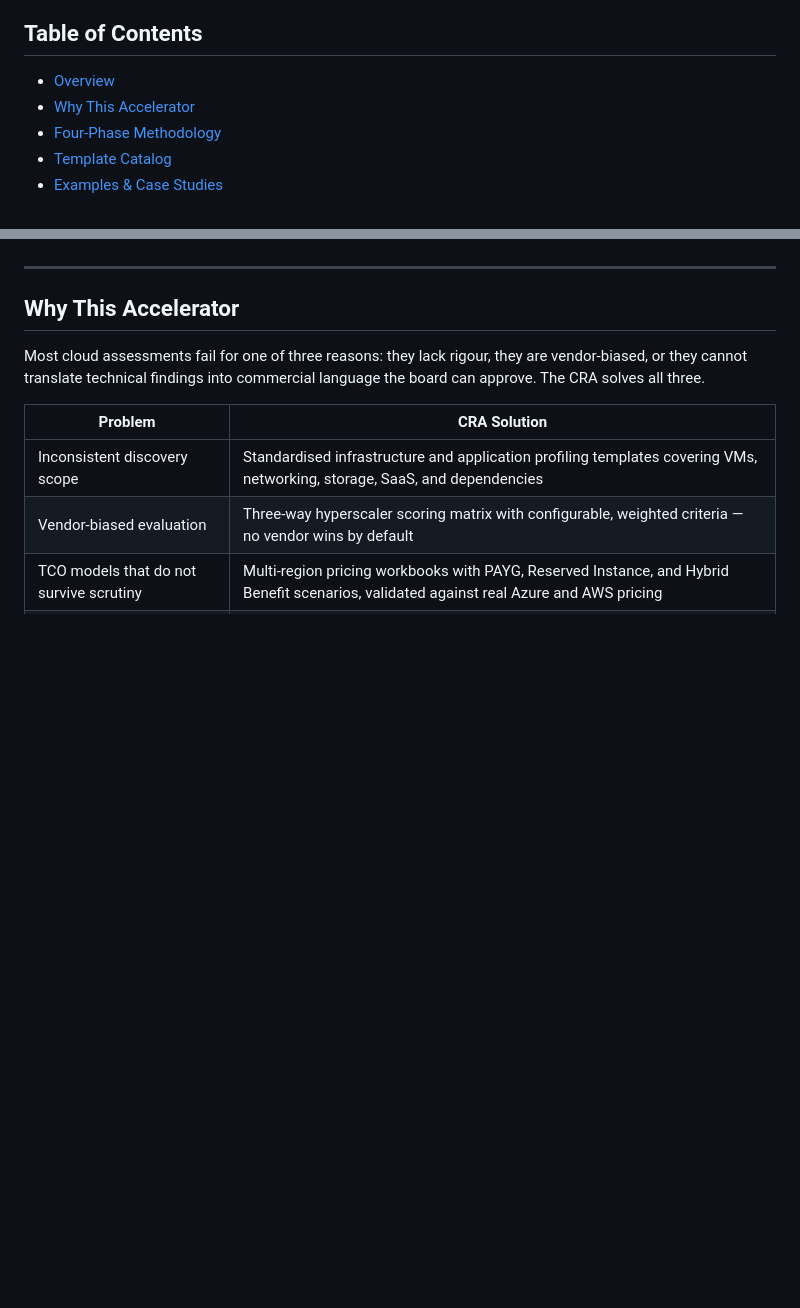
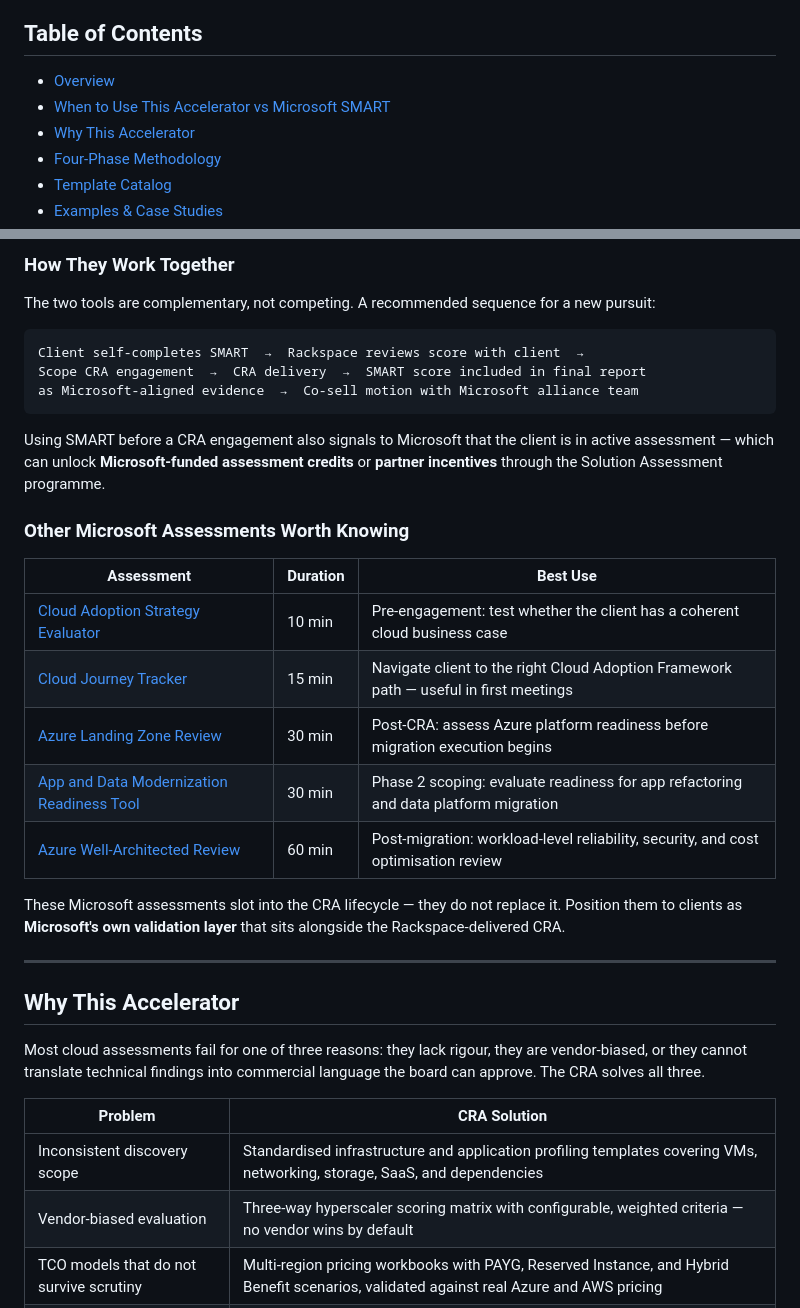
Before and after one commit to upendra25312/Cloud-Readiness-accelearator, a Markdown page: README.md, 2 parts joined by grey strips. Rendered like a GitHub page; blank space fills up the shorter version.

````diff
--- a/README.md
+++ b/README.md
@@ -12,6 +12,7 @@
 ## Table of Contents
 
 - [Overview](#overview)
+- [When to Use This Accelerator vs Microsoft SMART](#when-to-use-this-accelerator-vs-microsoft-smart)
 - [Why This Accelerator](#why-this-accelerator)
 - [Four-Phase Methodology](#four-phase-methodology)
 - [Template Catalog](#template-catalog)
@@ -37,3 +79,26 @@ This accelerator compresses what typically takes months into a structured 6–12
+### How They Work Together
+
+The two tools are complementary, not competing. A recommended sequence for a new pursuit:
+
+```
+Client self-completes SMART  →  Rackspace reviews score with client  →
+Scope CRA engagement  →  CRA delivery  →  SMART score included in final report
+as Microsoft-aligned evidence  →  Co-sell motion with Microsoft alliance team
+```
+
+Using SMART before a CRA engagement also signals to Microsoft that the client is in active assessment — which can unlock **Microsoft-funded assessment credits** or **partner incentives** through the Solution Assessment programme.
+
+### Other Microsoft Assessments Worth Knowing
+
+| Assessment | Duration | Best Use |
+|---|---|---|
+| [Cloud Adoption Strategy Evaluator](https://learn.microsoft.com/en-us/assessments/8fefc6d5-97ac-42b3-8e97-d82701e55bab/) | 10 min | Pre-engagement: test whether the client has a coherent cloud business case |
+| [Cloud Journey Tracker](https://learn.microsoft.com/en-us/assessments/cloud-journey-tracker/) | 15 min | Navigate client to the right Cloud Adoption Framework path — useful in first meetings |
+| [Azure Landing Zone Review](https://learn.microsoft.com/en-us/assessments/21765fea-dfe6-4bc4-8bb7-db9df5a6f6c0/) | 30 min | Post-CRA: assess Azure platform readiness before migration execution begins |
+| [App and Data Modernization Readiness Tool](https://learn.microsoft.com/en-us/assessments/50adbf76-60fb-47ce-a787-f9d5f52f6a48/) | 30 min | Phase 2 scoping: evaluate readiness for app refactoring and data platform migration |
+| [Azure Well-Architected Review](https://learn.microsoft.com/en-us/assessments/azure-architecture-review/) | 60 min | Post-migration: workload-level reliability, security, and cost optimisation review |
+
+These Microsoft assessments slot into the CRA lifecycle — they do not replace it. Position them to clients as **Microsoft's own validation layer** that sits alongside the Rackspace-delivered CRA.
 
 ---
 
````
Also changed, not shown: other parts of README.md (+41 -0 lines).
